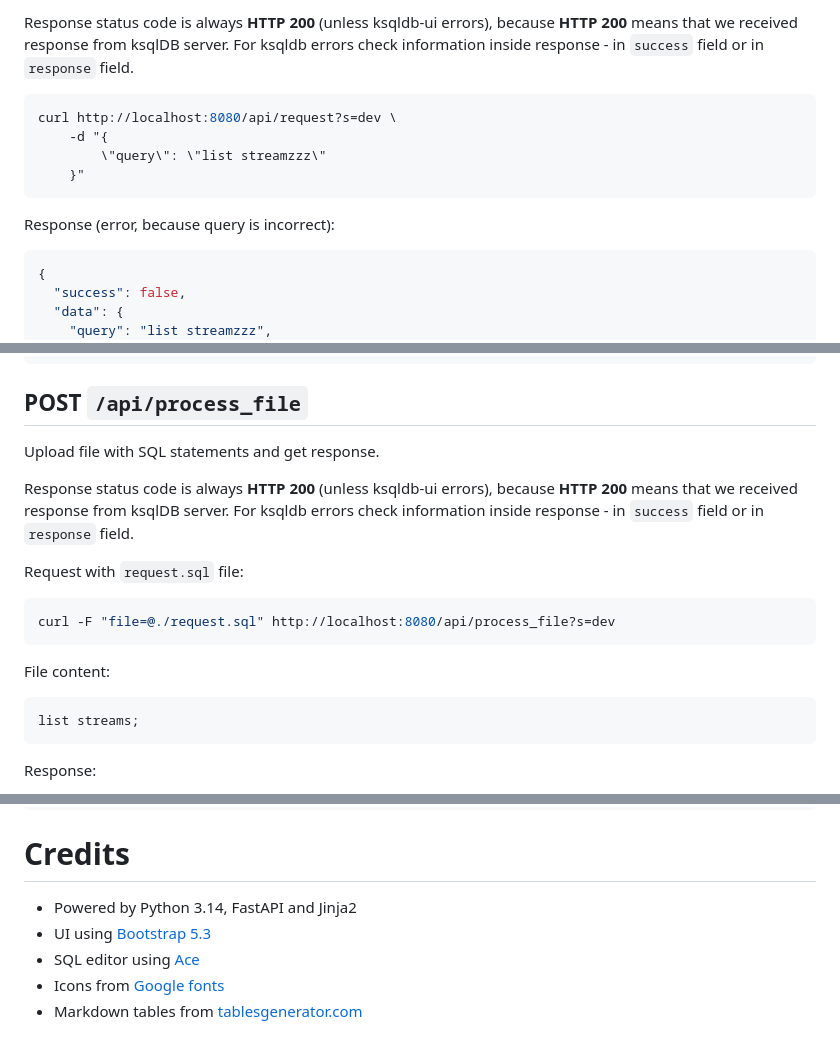
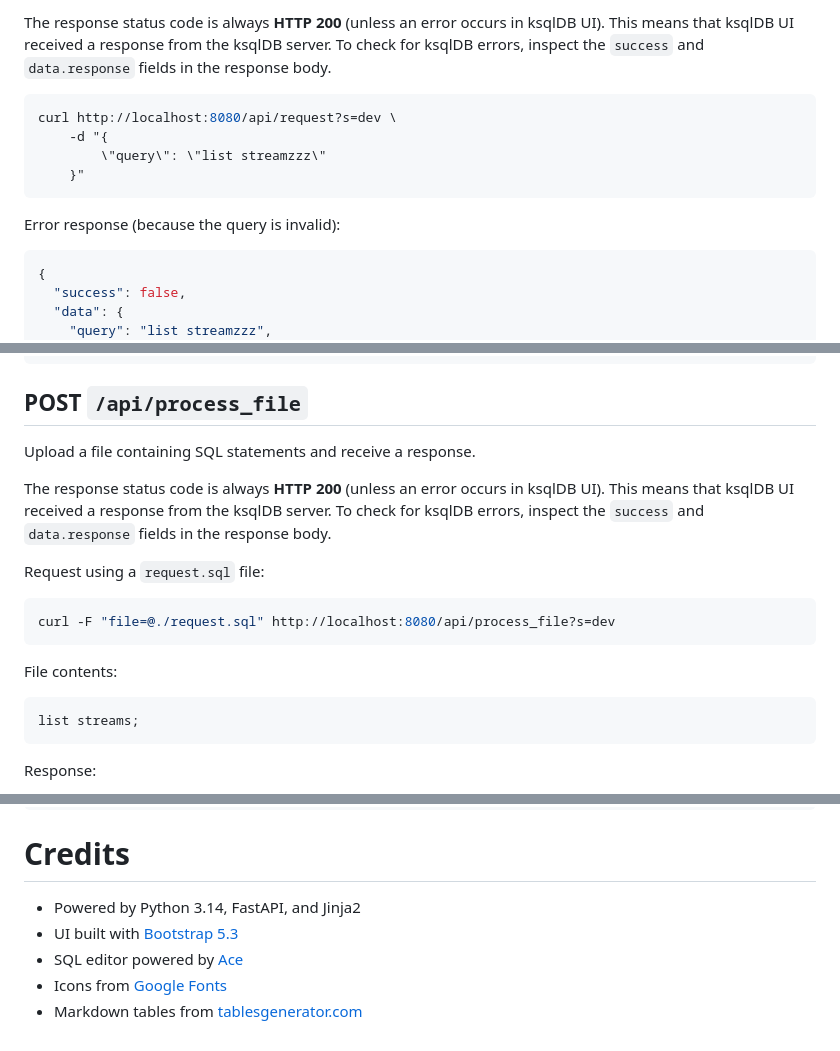
Before and after one commit to deniskrumko/ksqldb-ui, a Markdown page: README.md, 3 parts joined by grey strips. Rendered like a GitHub page.

````diff
--- a/README.md
+++ b/README.md
@@ -228,5 +230,5 @@ Proxy request to ksqlDB server.
 
-Response status code is always **HTTP 200** (unless ksqldb-ui errors), because **HTTP 200** means that we received response from ksqlDB server. For ksqldb errors check information inside response - in `success` field or in `response` field.
+The response status code is always **HTTP 200** (unless an error occurs in ksqlDB UI). This means that ksqlDB UI received a response from the ksqlDB server. To check for ksqlDB errors, inspect the `success` and `data.response` fields in the response body.
 
 ```bash
 curl http://localhost:8080/api/request?s=dev \
@@ -235,7 +237,7 @@ curl http://localhost:8080/api/request?s=dev \
     }"
 ```
 
-Response (error, because query is incorrect):
+Error response (because the query is invalid):
 
 ```json
 {
@@ -255,17 +257,17 @@ Response (error, because query is incorrect):
 
 ## POST `/api/process_file`
 
-Upload file with SQL statements and get response.
+Upload a file containing SQL statements and receive a response.
 
-Response status code is always **HTTP 200** (unless ksqldb-ui errors), because **HTTP 200** means that we received response from ksqlDB server. For ksqldb errors check information inside response - in `success` field or in `response` field.
+The response status code is always **HTTP 200** (unless an error occurs in ksqlDB UI). This means that ksqlDB UI received a response from the ksqlDB server. To check for ksqlDB errors, inspect the `success` and `data.response` fields in the response body.
 
-Request with `request.sql` file:
+Request using a `request.sql` file:
 
 ```bash
 curl -F "file=@./request.sql" http://localhost:8080/api/process_file?s=dev
 ```
 
-File content:
+File contents:
 
 ```sql
 list streams;
@@ -301,8 +303,8 @@ Response:
 
 # Credits
 
-- Powered by Python 3.14, FastAPI and Jinja2
-- UI using [Bootstrap 5.3](https://getbootstrap.com/docs/5.3/)
-- SQL editor using [Ace](https://ace.c9.io/)
-- Icons from [Google fonts](https://fonts.google.com/icons?icon.size=24&icon.color=%23e3e3e3)
+- Powered by Python 3.14, FastAPI, and Jinja2
+- UI built with [Bootstrap 5.3](https://getbootstrap.com/docs/5.3/)
+- SQL editor powered by [Ace](https://ace.c9.io/)
+- Icons from [Google Fonts](https://fonts.google.com/icons?icon.size=24&icon.color=%23e3e3e3)
 - Markdown tables from [tablesgenerator.com](https://www.tablesgenerator.com/markdown_tables)
````
Also changed, not shown: other parts of README.md (+46 -44 lines).
